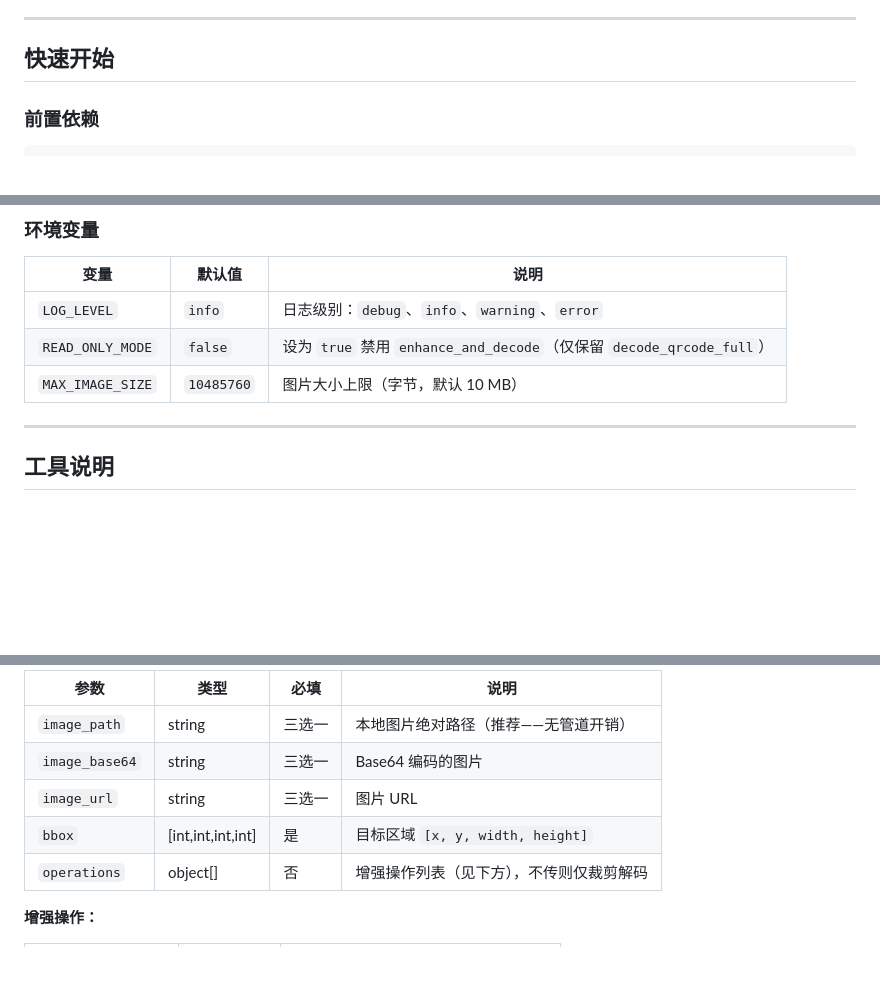
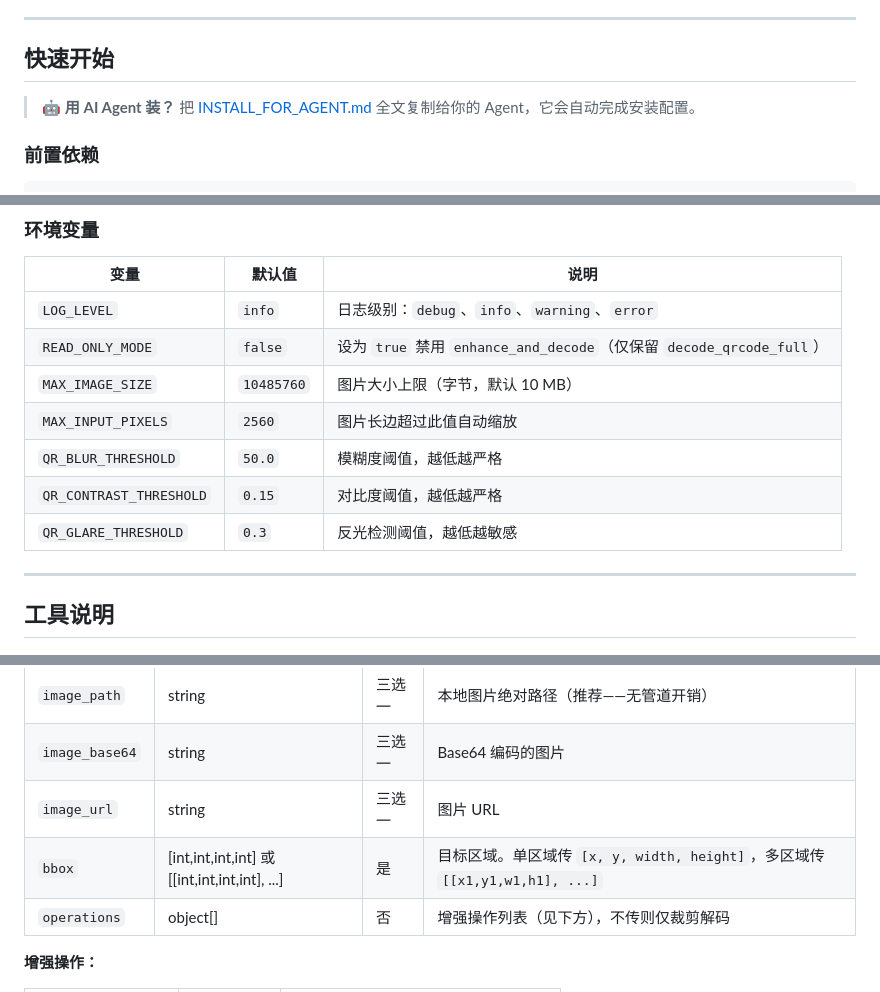
Before and after one commit to Shalim-C/qr-reader-mcp-server, a Markdown page: README.md, 3 parts joined by grey strips. GitHub-like rendering; blank space fills up the shorter version.

```diff
--- a/README.md
+++ b/README.md
@@ -30,6 +30,8 @@ QR Reader MCP Server 把 zbar 二维码解码能力**嵌入** AI 工作流——
 ---
 
 ## 快速开始
+
+> 🤖 **用 AI Agent 装？** 把 [INSTALL_FOR_AGENT.md](INSTALL_FOR_AGENT.md) 全文复制给你的 Agent，它会自动完成安装配置。
 
 ### 前置依赖
 
@@ -123,6 +125,10 @@ python -m qr_reader.server
 | `LOG_LEVEL` | `info` | 日志级别：`debug`、`info`、`warning`、`error` |
 | `READ_ONLY_MODE` | `false` | 设为 `true` 禁用 `enhance_and_decode`（仅保留 `decode_qrcode_full`） |
 | `MAX_IMAGE_SIZE` | `10485760` | 图片大小上限（字节，默认 10 MB） |
+| `MAX_INPUT_PIXELS` | `2560` | 图片长边超过此值自动缩放 |
+| `QR_BLUR_THRESHOLD` | `50.0` | 模糊度阈值，越低越严格 |
+| `QR_CONTRAST_THRESHOLD` | `0.15` | 对比度阈值，越低越严格 |
+| `QR_GLARE_THRESHOLD` | `0.3` | 反光检测阈值，越低越敏感 |
 
 ---
 
@@ -178,7 +184,7 @@ python -m qr_reader.server
 | `image_path` | string | 三选一 | 本地图片绝对路径（推荐——无管道开销） |
 | `image_base64` | string | 三选一 | Base64 编码的图片 |
 | `image_url` | string | 三选一 | 图片 URL |
-| `bbox` | [int,int,int,int] | 是 | 目标区域 `[x, y, width, height]` |
+| `bbox` | [int,int,int,int] 或 [[int,int,int,int], ...] | 是 | 目标区域。单区域传 `[x, y, width, height]`，多区域传 `[[x1,y1,w1,h1], ...]` |
 | `operations` | object[] | 否 | 增强操作列表（见下方），不传则仅裁剪解码 |
 
 **增强操作：**
```
Also changed, not shown: INSTALL_FOR_AGENT.md (added, +108 -0 lines).
